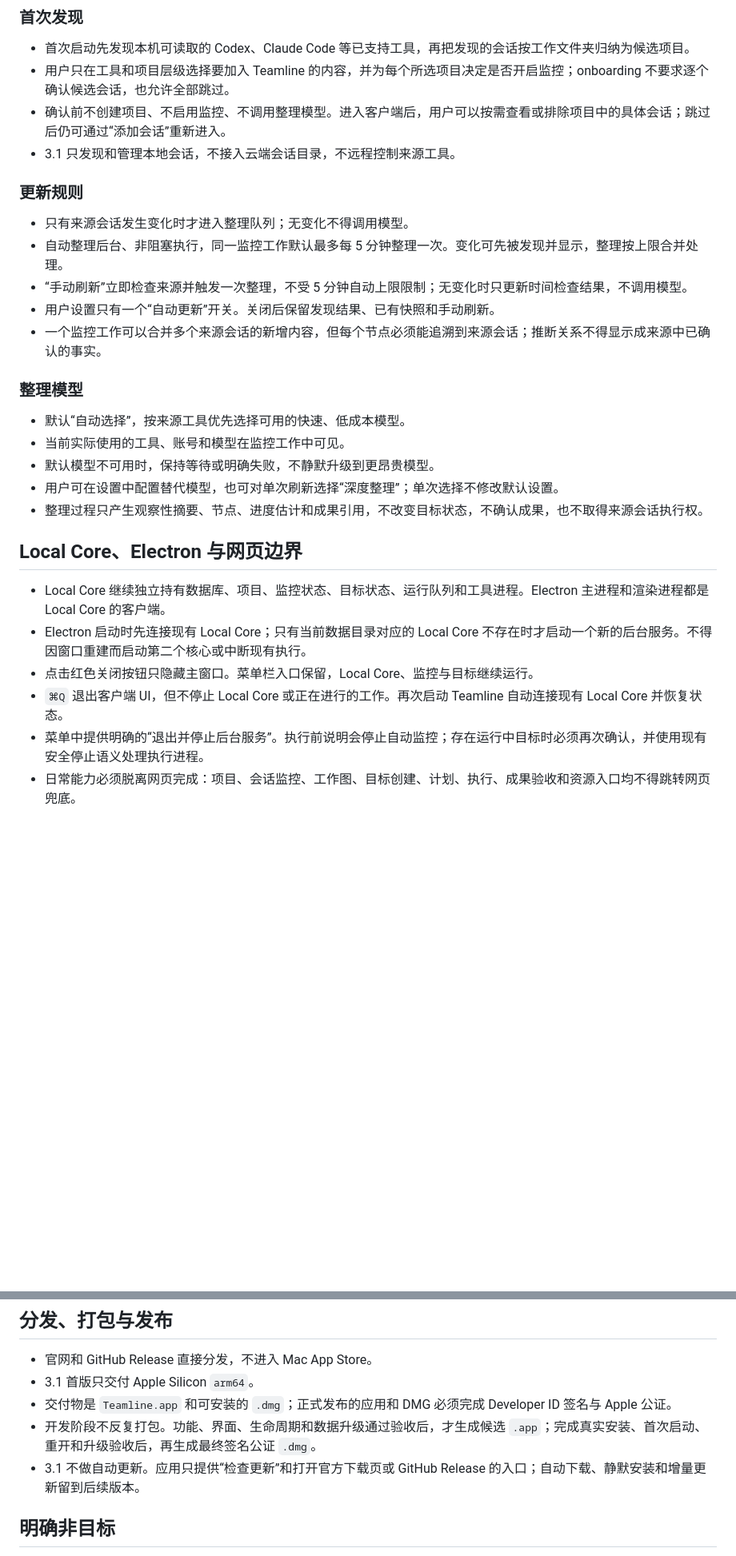
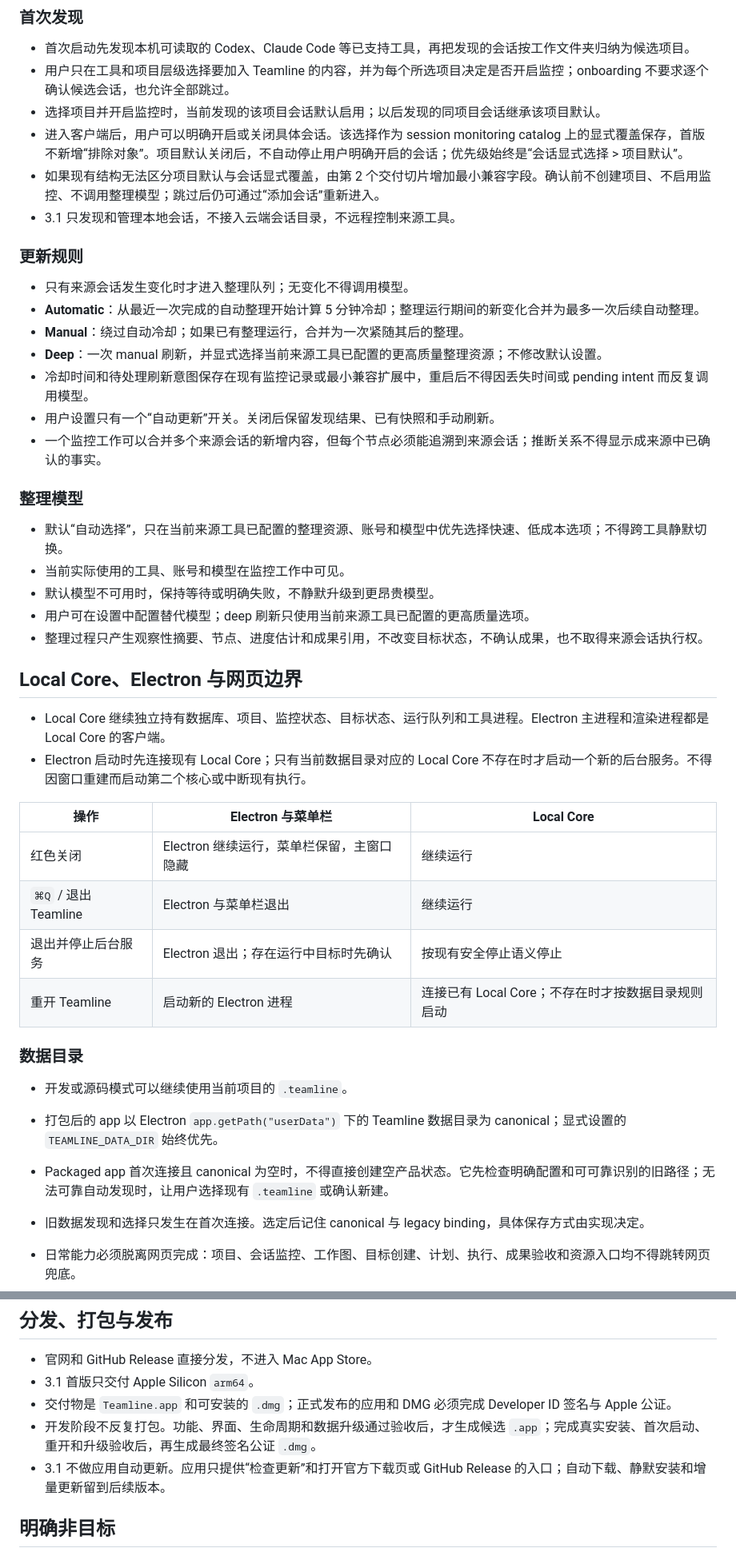
Before and after one commit to mekoand/teamline, a Markdown page: docs/specs/teamline-3-1.zh-CN.md, 2 parts joined by grey strips. Shown at 80% size. Rendered like a GitHub page; blank space fills up the shorter version.

Commit message:
docs: refine Teamline 3.1 implementation boundaries

```diff
--- a/docs/specs/teamline-3-1.zh-CN.md
+++ b/docs/specs/teamline-3-1.zh-CN.md
@@ -117,32 +119,48 @@ Teamline 3.1 把现有本地网页工作台升级为正式、Codex 风格的 Ele
 
 - 首次启动先发现本机可读取的 Codex、Claude Code 等已支持工具，再把发现的会话按工作文件夹归纳为候选项目。
 - 用户只在工具和项目层级选择要加入 Teamline 的内容，并为每个所选项目决定是否开启监控；onboarding 不要求逐个确认候选会话，也允许全部跳过。
-- 确认前不创建项目、不启用监控、不调用整理模型。进入客户端后，用户可以按需查看或排除项目中的具体会话；跳过后仍可通过“添加会话”重新进入。
+- 选择项目并开启监控时，当前发现的该项目会话默认启用；以后发现的同项目会话继承该项目默认。
+- 进入客户端后，用户可以明确开启或关闭具体会话。该选择作为 session monitoring catalog 上的显式覆盖保存，首版不新增“排除对象”。项目默认关闭后，不自动停止用户明确开启的会话；优先级始终是“会话显式选择 > 项目默认”。
+- 如果现有结构无法区分项目默认与会话显式覆盖，由第 2 个交付切片增加最小兼容字段。确认前不创建项目、不启用监控、不调用整理模型；跳过后仍可通过“添加会话”重新进入。
 - 3.1 只发现和管理本地会话，不接入云端会话目录，不远程控制来源工具。
 
 ### 更新规则
 
 - 只有来源会话发生变化时才进入整理队列；无变化不得调用模型。
-- 自动整理后台、非阻塞执行，同一监控工作默认最多每 5 分钟整理一次。变化可先被发现并显示，整理按上限合并处理。
-- “手动刷新”立即检查来源并触发一次整理，不受 5 分钟自动上限限制；无变化时只更新时间检查结果，不调用模型。
+- **Automatic**：从最近一次完成的自动整理开始计算 5 分钟冷却；整理运行期间的新变化合并为最多一次后续自动整理。
+- **Manual**：绕过自动冷却；如果已有整理运行，合并为一次紧随其后的整理。
+- **Deep**：一次 manual 刷新，并显式选择当前来源工具已配置的更高质量整理资源；不修改默认设置。
+- 冷却时间和待处理刷新意图保存在现有监控记录或最小兼容扩展中，重启后不得因丢失时间或 pending intent 而反复调用模型。
 - 用户设置只有一个“自动更新”开关。关闭后保留发现结果、已有快照和手动刷新。
 - 一个监控工作可以合并多个来源会话的新增内容，但每个节点必须能追溯到来源会话；推断关系不得显示成来源中已确认的事实。
 
 ### 整理模型
 
-- 默认“自动选择”，按来源工具优先选择可用的快速、低成本模型。
+- 默认“自动选择”，只在当前来源工具已配置的整理资源、账号和模型中优先选择快速、低成本选项；不得跨工具静默切换。
 - 当前实际使用的工具、账号和模型在监控工作中可见。
 - 默认模型不可用时，保持等待或明确失败，不静默升级到更昂贵模型。
-- 用户可在设置中配置替代模型，也可对单次刷新选择“深度整理”；单次选择不修改默认设置。
+- 用户可在设置中配置替代模型；deep 刷新只使用当前来源工具已配置的更高质量选项。
 - 整理过程只产生观察性摘要、节点、进度估计和成果引用，不改变目标状态，不确认成果，也不取得来源会话执行权。
 
 ## Local Core、Electron 与网页边界
 
 - Local Core 继续独立持有数据库、项目、监控状态、目标状态、运行队列和工具进程。Electron 主进程和渲染进程都是 Local Core 的客户端。
 - Electron 启动时先连接现有 Local Core；只有当前数据目录对应的 Local Core 不存在时才启动一个新的后台服务。不得因窗口重建而启动第二个核心或中断现有执行。
-- 点击红色关闭按钮只隐藏主窗口。菜单栏入口保留，Local Core、监控与目标继续运行。
-- `⌘Q` 退出客户端 UI，但不停止 Local Core 或正在进行的工作。再次启动 Teamline 自动连接现有 Local Core 并恢复状态。
-- 菜单中提供明确的“退出并停止后台服务”。执行前说明会停止自动监控；存在运行中目标时必须再次确认，并使用现有安全停止语义处理执行进程。
+
+| 操作 | Electron 与菜单栏 | Local Core |
+| --- | --- | --- |
+| 红色关闭 | Electron 继续运行，菜单栏保留，主窗口隐藏 | 继续运行 |
+| `⌘Q` / 退出 Teamline | Electron 与菜单栏退出 | 继续运行 |
+| 退出并停止后台服务 | Electron 退出；存在运行中目标时先确认 | 按现有安全停止语义停止 |
+| 重开 Teamline | 启动新的 Electron 进程 | 连接已有 Local Core；不存在时才按数据目录规则启动 |
+
+### 数据目录
+
+- 开发或源码模式可以继续使用当前项目的 `.teamline`。
+- 打包后的 app 以 Electron `app.getPath("userData")` 下的 Teamline 数据目录为 canonical；显式设置的 `TEAMLINE_DATA_DIR` 始终优先。
+- Packaged app 首次连接且 canonical 为空时，不得直接创建空产品状态。它先检查明确配置和可可靠识别的旧路径；无法可靠自动发现时，让用户选择现有 `.teamline` 或确认新建。
+- 旧数据发现和选择只发生在首次连接。选定后记住 canonical 与 legacy binding，具体保存方式由实现决定。
+
 - 日常能力必须脱离网页完成：项目、会话监控、工作图、目标创建、计划、执行、成果验收和资源入口均不得跳转网页兜底。
 - 旧网页只保留未公开的本机调试/恢复入口。详细日志、诊断、本地数据导出与恢复放在设置的“高级”；它们可以复用网页或本地服务能力，但不出现在主导航。
 
@@ -183,7 +201,7 @@ Teamline 3.1 把现有本地网页工作台升级为正式、Codex 风格的 Ele
 - 3.1 首版只交付 Apple Silicon `arm64`。
 - 交付物是 `Teamline.app` 和可安装的 `.dmg`；正式发布的应用和 DMG 必须完成 Developer ID 签名与 Apple 公证。
 - 开发阶段不反复打包。功能、界面、生命周期和数据升级通过验收后，才生成候选 `.app`；完成真实安装、首次启动、重开和升级验收后，再生成最终签名公证 `.dmg`。
-- 3.1 不做自动更新。应用只提供“检查更新”和打开官方下载页或 GitHub Release 的入口；自动下载、静默安装和增量更新留到后续版本。
+- 3.1 不做应用自动更新。应用只提供“检查更新”和打开官方下载页或 GitHub Release 的入口；自动下载、静默安装和增量更新留到后续版本。
 
 ## 明确非目标
 
```
Also changed, not shown: other parts of docs/specs/teamline-3-1.zh-CN.md (+21 -17 lines).
